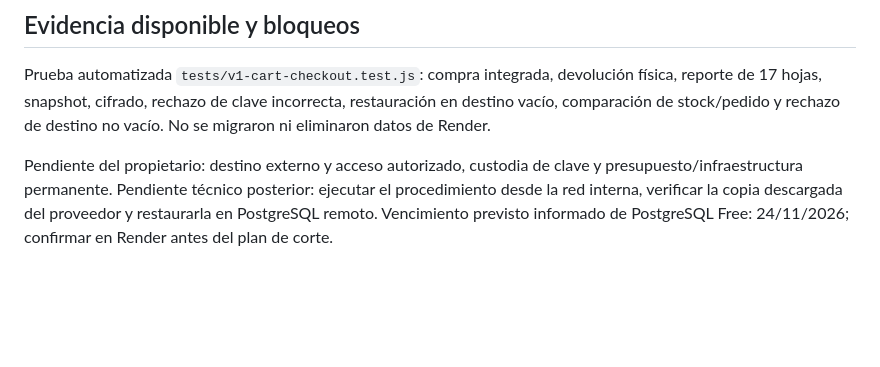
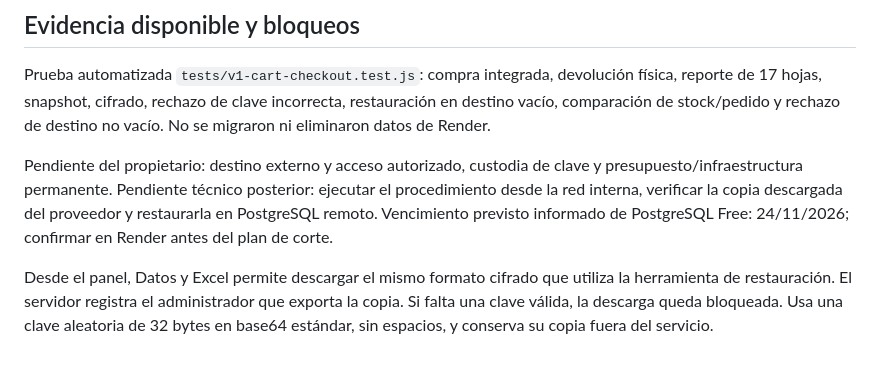
Before and after one commit to Djdrex/VitaSafe-Web, a Markdown page: docs/RESPALDO_CIFRADO_Y_RESTAURACION.md, the part around the change. Drawn GitHub-style; blank space fills up the shorter version.

Commit message:
Documentar la descarga segura desde el panel

```diff
--- a/docs/RESPALDO_CIFRADO_Y_RESTAURACION.md
+++ b/docs/RESPALDO_CIFRADO_Y_RESTAURACION.md
@@ -25,3 +25,5 @@ La copia incluye credenciales cifradas de integraciones y hashes de contraseña:
 Prueba automatizada `tests/v1-cart-checkout.test.js`: compra integrada, devolución física, reporte de 17 hojas, snapshot, cifrado, rechazo de clave incorrecta, restauración en destino vacío, comparación de stock/pedido y rechazo de destino no vacío. No se migraron ni eliminaron datos de Render.
 
 Pendiente del propietario: destino externo y acceso autorizado, custodia de clave y presupuesto/infraestructura permanente. Pendiente técnico posterior: ejecutar el procedimiento desde la red interna, verificar la copia descargada del proveedor y restaurarla en PostgreSQL remoto. Vencimiento previsto informado de PostgreSQL Free: 24/11/2026; confirmar en Render antes del plan de corte.
+
+Desde el panel, Datos y Excel permite descargar el mismo formato cifrado que utiliza la herramienta de restauración. El servidor registra el administrador que exporta la copia. Si falta una clave válida, la descarga queda bloqueada. Usa una clave aleatoria de 32 bytes en base64 estándar, sin espacios, y conserva su copia fuera del servicio.
```
